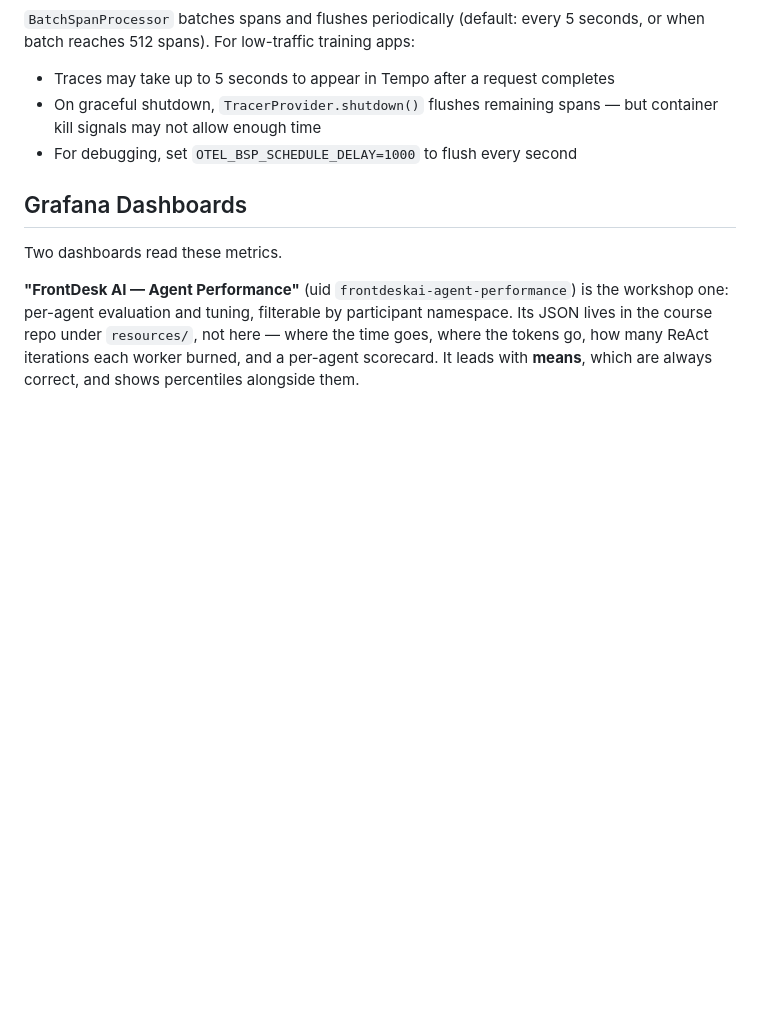
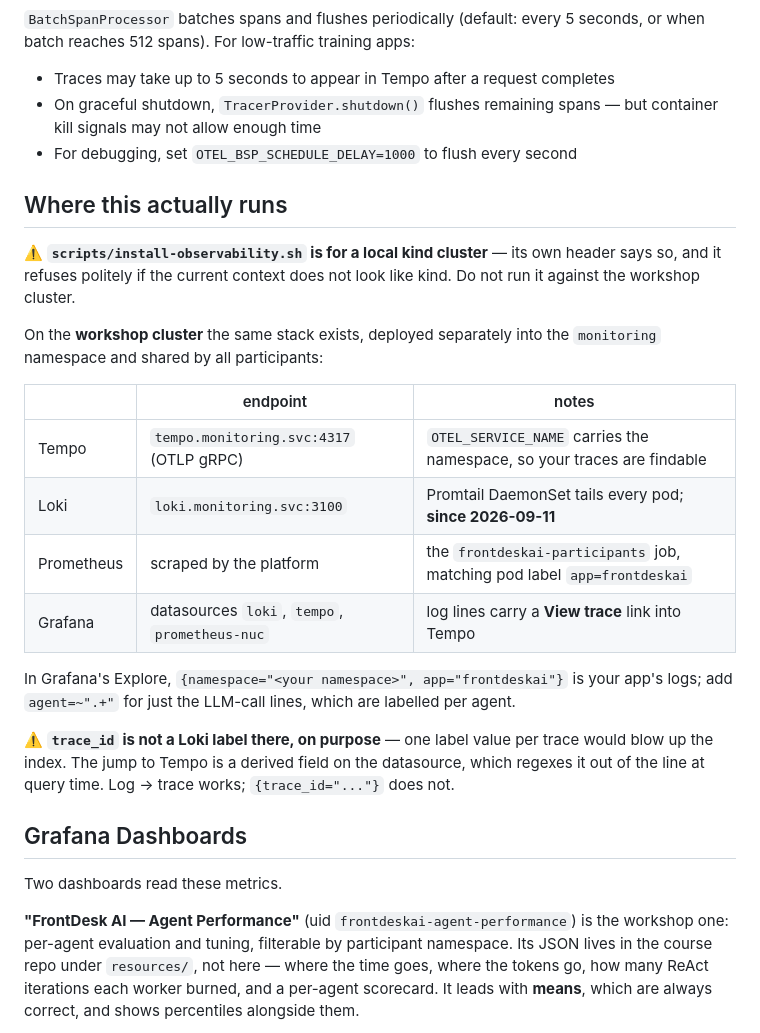
Before and after one commit to brainupgrade-in/aiagentic-comp-frontdeskai, a Markdown page: observability.md, the part around the change. Rendered like a GitHub page; blank space fills up the shorter version.

Commit message:
observability: say where this stack actually runs
The doc described Loki, Promtail and Tempo as things install-observability.sh
sets up, without saying that script targets a local kind cluster and refuses
elsewhere. Read from the workshop, it implied logs were being collected when
nothing was collecting them.

Loki and Promtail were deployed to the workshop cluster's monitoring namespace on
2026-09-11, alongside the Tempo that was already there, so the picture is now
true -- but it is a shared platform stack, not something a participant installs.
Adds the endpoints, the LogQL to find your own app, and the one gotcha that
follows from how it was configured: trace_id is not a label there, so log-to-trace
works through a derived field while {trace_id="..."} does not.

Co-Authored-By: Claude Opus 5 (1M context) <noreply@anthropic.com>
Claude-Session: https://claude.ai/code/session_01FYUaRu7j33dXBWUT8xaXzc

```diff
--- a/observability.md
+++ b/observability.md
@@ -307,6 +307,29 @@ Without `insecure=True`, the exporter attempts TLS and fails silently — traces
 - On graceful shutdown, `TracerProvider.shutdown()` flushes remaining spans — but container kill signals may not allow enough time
 - For debugging, set `OTEL_BSP_SCHEDULE_DELAY=1000` to flush every second
 
+## Where this actually runs
+
+⚠️ **`scripts/install-observability.sh` is for a local kind cluster** — its own header
+says so, and it refuses politely if the current context does not look like kind. Do not
+run it against the workshop cluster.
+
+On the **workshop cluster** the same stack exists, deployed separately into the
+`monitoring` namespace and shared by all participants:
+
+| | endpoint | notes |
+|---|---|---|
+| Tempo | `tempo.monitoring.svc:4317` (OTLP gRPC) | `OTEL_SERVICE_NAME` carries the namespace, so your traces are findable |
+| Loki | `loki.monitoring.svc:3100` | Promtail DaemonSet tails every pod; **since 2026-09-11** |
+| Prometheus | scraped by the platform | the `frontdeskai-participants` job, matching pod label `app=frontdeskai` |
+| Grafana | datasources `loki`, `tempo`, `prometheus-nuc` | log lines carry a **View trace** link into Tempo |
+
+In Grafana's Explore, `{namespace="<your namespace>", app="frontdeskai"}` is your app's
+logs; add `agent=~".+"` for just the LLM-call lines, which are labelled per agent.
+
+⚠️ **`trace_id` is not a Loki label there, on purpose** — one label value per trace
+would blow up the index. The jump to Tempo is a derived field on the datasource, which
+regexes it out of the line at query time. Log → trace works; `{trace_id="..."}` does not.
+
 ## Grafana Dashboards
 
 Two dashboards read these metrics.
```
